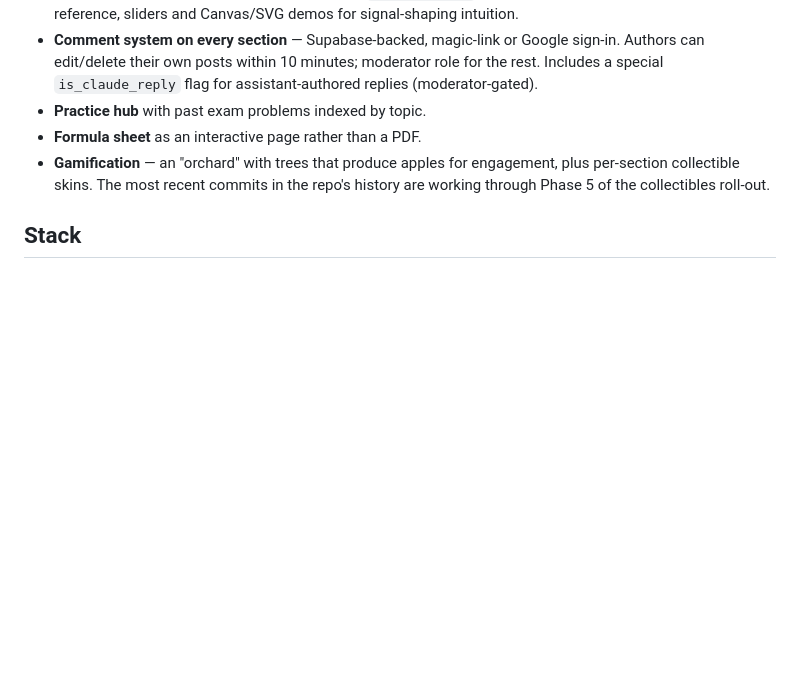
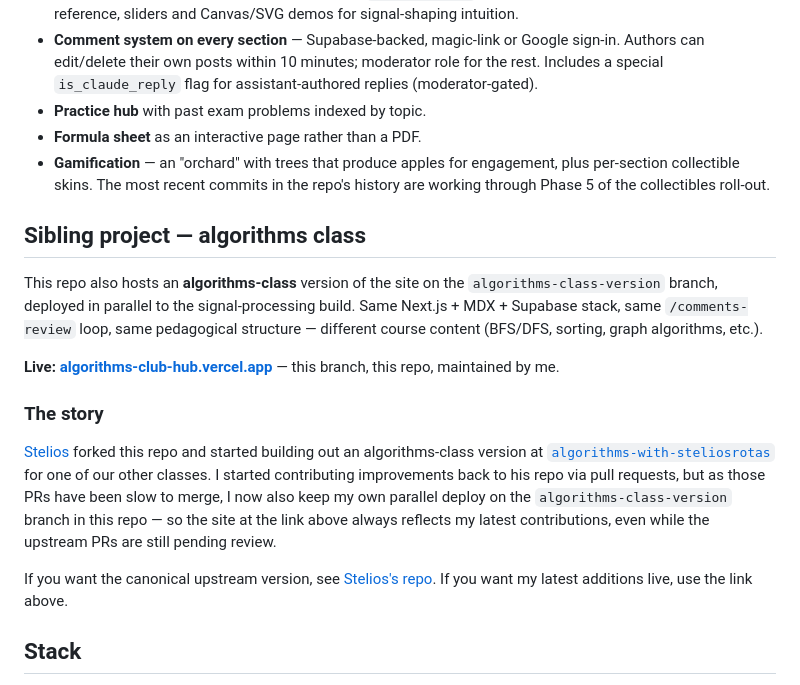
Before and after one commit to AlexTuring010/signal-processing-with-alexturing, a Markdown page: README.md, the part around the change. Drawn GitHub-style; blank space fills up the shorter version.

Commit message:
docs: document the algorithms-class sibling deploy + branch rename
- Adds a «Sibling project — algorithms class» section explaining the parallel
  deploy at algorithms-club-hub.vercel.app, served from the new
  `algorithms-class-version` branch in this repo.
- Tells the story: Stelios forked this repo to build an algorithms-class
  version at steliosrotas/algorithms-with-steliosrotas; I started
  contributing back via PRs, but as those have been slow to merge I now
  also keep a parallel deploy here so the public site always reflects my
  latest additions.

Branch ops alongside this commit (remote-only — no local branches existed):
- Renamed `feat/site-wide-rollout` → `algorithms-class-version`
  (push new ref + delete old, no commits lost).
- Deleted `feat/l07-learning-kit` — its history was already a strict
  subset of the renamed branch (verified by an empty
  `algorithms-class-version..feat/l07-learning-kit` range), so no commits
  lost.

Co-Authored-By: Claude Opus 4.7 <noreply@anthropic.com>

```diff
--- a/README.md
+++ b/README.md
@@ -14,6 +14,18 @@ The site is **in Greek** because its audience is. This README is in English for
 - **Practice hub** with past exam problems indexed by topic.
 - **Formula sheet** as an interactive page rather than a PDF.
 - **Gamification** — an "orchard" with trees that produce apples for engagement, plus per-section collectible skins. The most recent commits in the repo's history are working through Phase 5 of the collectibles roll-out.
+
+## Sibling project — algorithms class
+
+This repo also hosts an **algorithms-class** version of the site on the `algorithms-class-version` branch, deployed in parallel to the signal-processing build. Same Next.js + MDX + Supabase stack, same `/comments-review` loop, same pedagogical structure — different course content (BFS/DFS, sorting, graph algorithms, etc.).
+
+**Live: [algorithms-club-hub.vercel.app](https://algorithms-club-hub.vercel.app/)** — this branch, this repo, maintained by me.
+
+### The story
+
+[Stelios](https://github.com/steliosrotas) forked this repo and started building out an algorithms-class version at [`algorithms-with-steliosrotas`](https://github.com/steliosrotas/algorithms-with-steliosrotas/) for one of our other classes. I started contributing improvements back to his repo via pull requests, but as those PRs have been slow to merge, I now also keep my own parallel deploy on the `algorithms-class-version` branch in this repo — so the site at the link above always reflects my latest contributions, even while the upstream PRs are still pending review.
+
+If you want the canonical upstream version, see [Stelios's repo](https://github.com/steliosrotas/algorithms-with-steliosrotas/). If you want my latest additions live, use the link above.
 
 ## Stack
 
```
